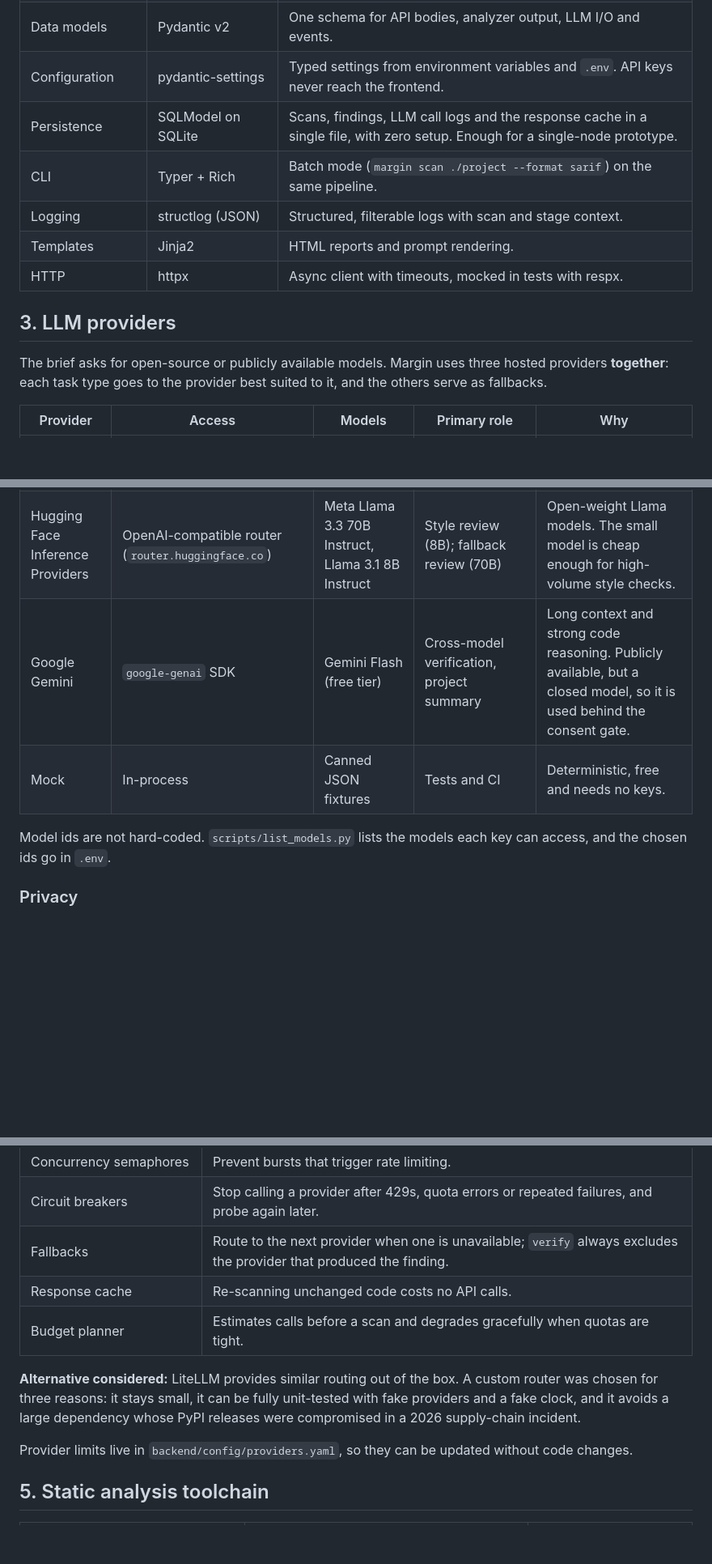
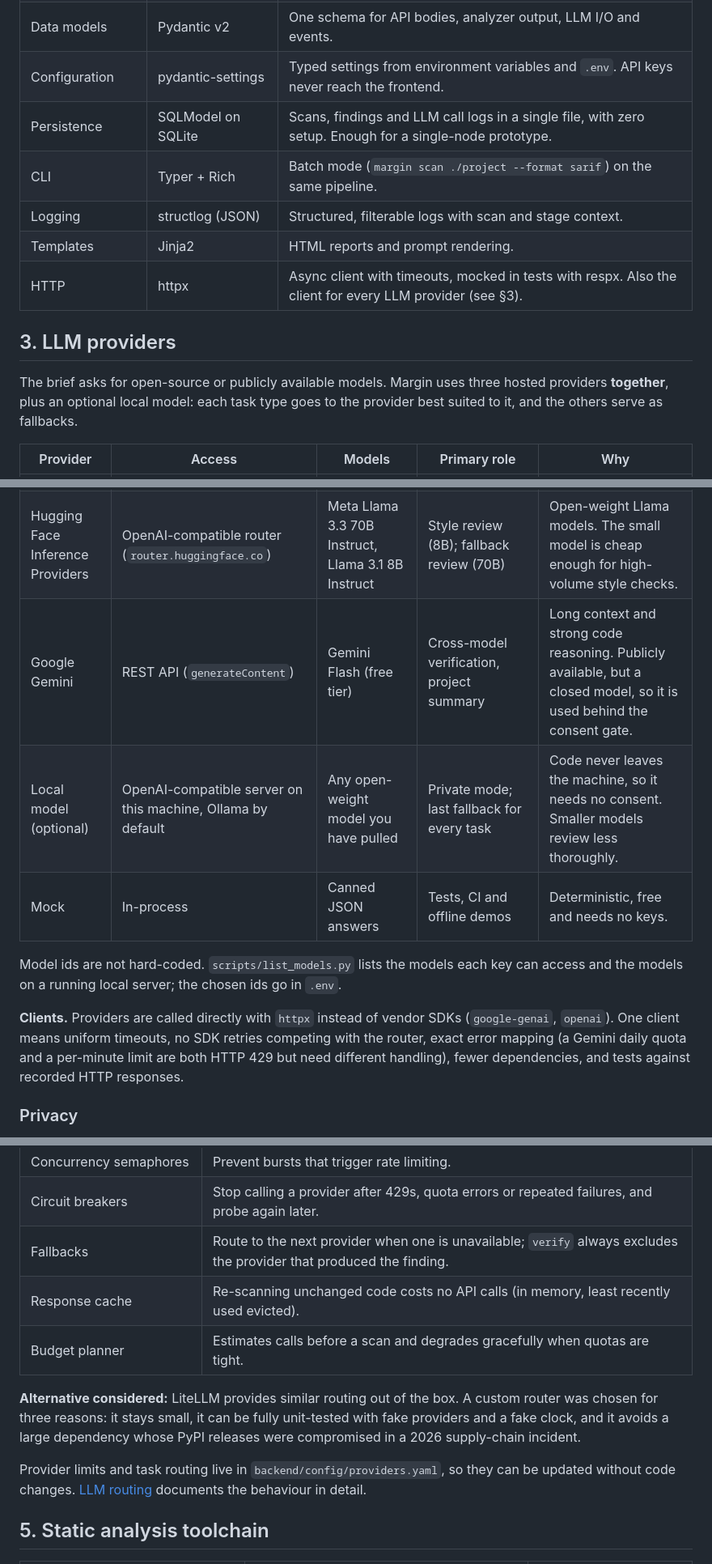
Before and after one commit to kishorverse/code-review-assistant, a Markdown page: docs/tech-stack.md, 3 parts joined by grey strips. Shown at 81% size. Rendered like a GitHub page; blank space fills up the shorter version.

```diff
--- a/docs/tech-stack.md
+++ b/docs/tech-stack.md
@@ -30,24 +30,27 @@ The web UI, the CLI and the GitHub Action all call the same pipeline, so interac
 | Live progress | Server-Sent Events | The stream is one-way (server → browser). SSE is simpler than WebSockets, works through proxies and reconnects with `Last-Event-ID`. |
 | Data models | Pydantic v2 | One schema for API bodies, analyzer output, LLM I/O and events. |
 | Configuration | pydantic-settings | Typed settings from environment variables and `.env`. API keys never reach the frontend. |
-| Persistence | SQLModel on SQLite | Scans, findings, LLM call logs and the response cache in a single file, with zero setup. Enough for a single-node prototype. |
+| Persistence | SQLModel on SQLite | Scans, findings and LLM call logs in a single file, with zero setup. Enough for a single-node prototype. |
 | CLI | Typer + Rich | Batch mode (`margin scan ./project --format sarif`) on the same pipeline. |
 | Logging | structlog (JSON) | Structured, filterable logs with scan and stage context. |
 | Templates | Jinja2 | HTML reports and prompt rendering. |
-| HTTP | httpx | Async client with timeouts, mocked in tests with respx. |
+| HTTP | httpx | Async client with timeouts, mocked in tests with respx. Also the client for every LLM provider (see §3). |
 
 ## 3. LLM providers
 
-The brief asks for open-source or publicly available models. Margin uses three hosted providers **together**: each task type goes to the provider best suited to it, and the others serve as fallbacks.
+The brief asks for open-source or publicly available models. Margin uses three hosted providers **together**, plus an optional local model: each task type goes to the provider best suited to it, and the others serve as fallbacks.
 
 | Provider | Access | Models | Primary role | Why |
 |---|---|---|---|---|
 | NVIDIA NIM | OpenAI-compatible API (`integrate.api.nvidia.com`) | An open-weight instruct / coder model from the NVIDIA API catalog | Bulk chunk review (bugs, security, performance) | The most generous free rate limit, so it carries the highest-volume task. |
 | Hugging Face Inference Providers | OpenAI-compatible router (`router.huggingface.co`) | Meta Llama 3.3 70B Instruct, Llama 3.1 8B Instruct | Style review (8B); fallback review (70B) | Open-weight Llama models. The small model is cheap enough for high-volume style checks. |
-| Google Gemini | `google-genai` SDK | Gemini Flash (free tier) | Cross-model verification, project summary | Long context and strong code reasoning. Publicly available, but a closed model, so it is used behind the consent gate. |
-| Mock | In-process | Canned JSON fixtures | Tests and CI | Deterministic, free and needs no keys. |
+| Google Gemini | REST API (`generateContent`) | Gemini Flash (free tier) | Cross-model verification, project summary | Long context and strong code reasoning. Publicly available, but a closed model, so it is used behind the consent gate. |
+| Local model (optional) | OpenAI-compatible server on this machine, Ollama by default | Any open-weight model you have pulled | Private mode; last fallback for every task | Code never leaves the machine, so it needs no consent. Smaller models review less thoroughly. |
+| Mock | In-process | Canned JSON answers | Tests, CI and offline demos | Deterministic, free and needs no keys. |
 
-Model ids are not hard-coded. `scripts/list_models.py` lists the models each key can access, and the chosen ids go in `.env`.
+Model ids are not hard-coded. `scripts/list_models.py` lists the models each key can access and the models on a running local server; the chosen ids go in `.env`.
+
+**Clients.** Providers are called directly with `httpx` instead of vendor SDKs (`google-genai`, `openai`). One client means uniform timeouts, no SDK retries competing with the router, exact error mapping (a Gemini daily quota and a per-minute limit are both HTTP 429 but need different handling), fewer dependencies, and tests against recorded HTTP responses.
 
 ### Privacy
 
@@ -67,12 +70,12 @@ A custom asyncio router, about 300 lines, sits between the pipeline and the prov
 | Concurrency semaphores | Prevent bursts that trigger rate limiting. |
 | Circuit breakers | Stop calling a provider after 429s, quota errors or repeated failures, and probe again later. |
 | Fallbacks | Route to the next provider when one is unavailable; `verify` always excludes the provider that produced the finding. |
-| Response cache | Re-scanning unchanged code costs no API calls. |
+| Response cache | Re-scanning unchanged code costs no API calls (in memory, least recently used evicted). |
 | Budget planner | Estimates calls before a scan and degrades gracefully when quotas are tight. |
 
 **Alternative considered:** LiteLLM provides similar routing out of the box. A custom router was chosen for three reasons: it stays small, it can be fully unit-tested with fake providers and a fake clock, and it avoids a large dependency whose PyPI releases were compromised in a 2026 supply-chain incident.
 
-Provider limits live in `backend/config/providers.yaml`, so they can be updated without code changes.
+Provider limits and task routing live in `backend/config/providers.yaml`, so they can be updated without code changes. [LLM routing](routing.md) documents the behaviour in detail.
 
 ## 5. Static analysis toolchain
 
```
Also changed, not shown: other parts of docs/tech-stack.md (+1 -1 lines), README.md (+6 -3 lines), docs/routing.md (added, +105 -0 lines).
